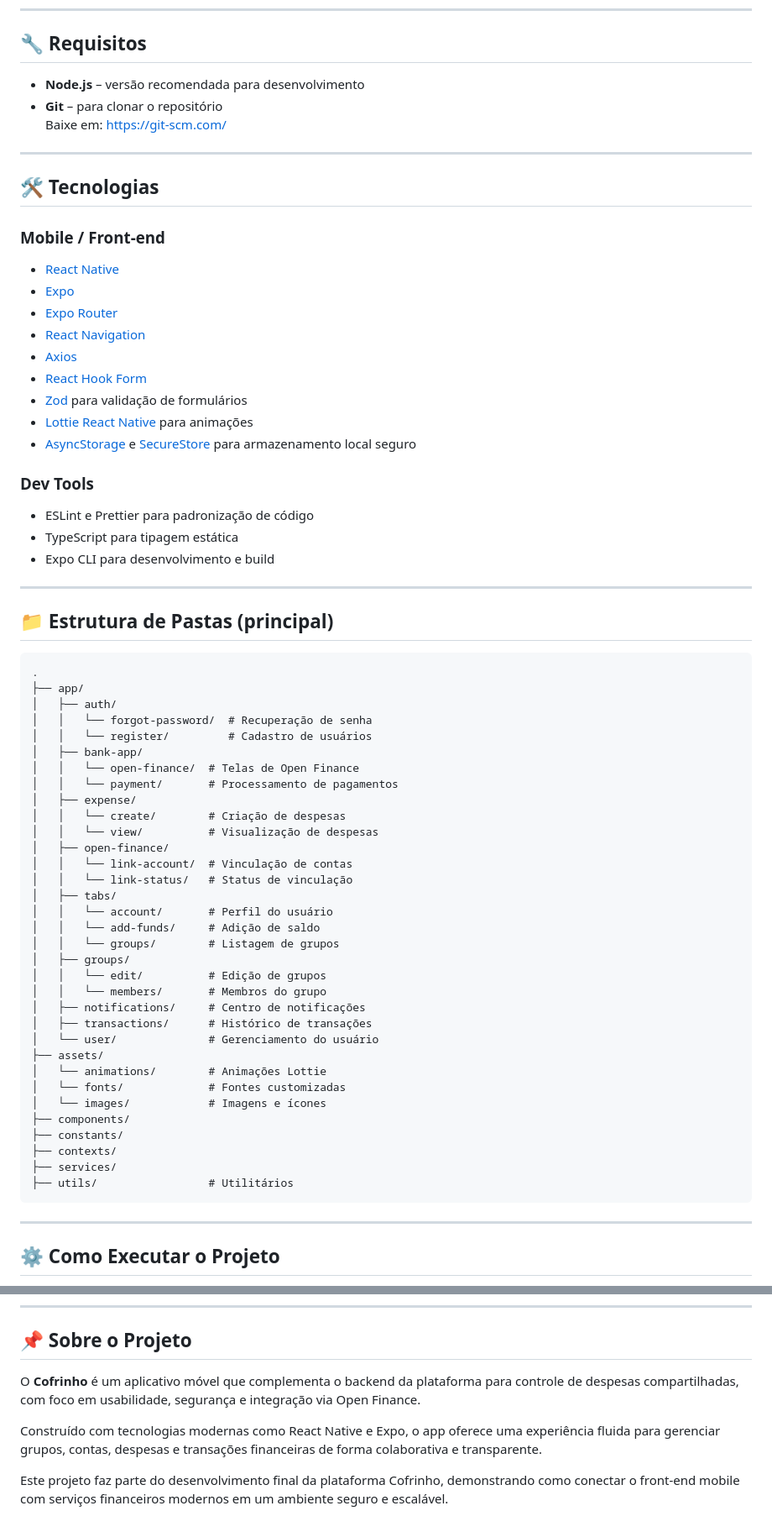
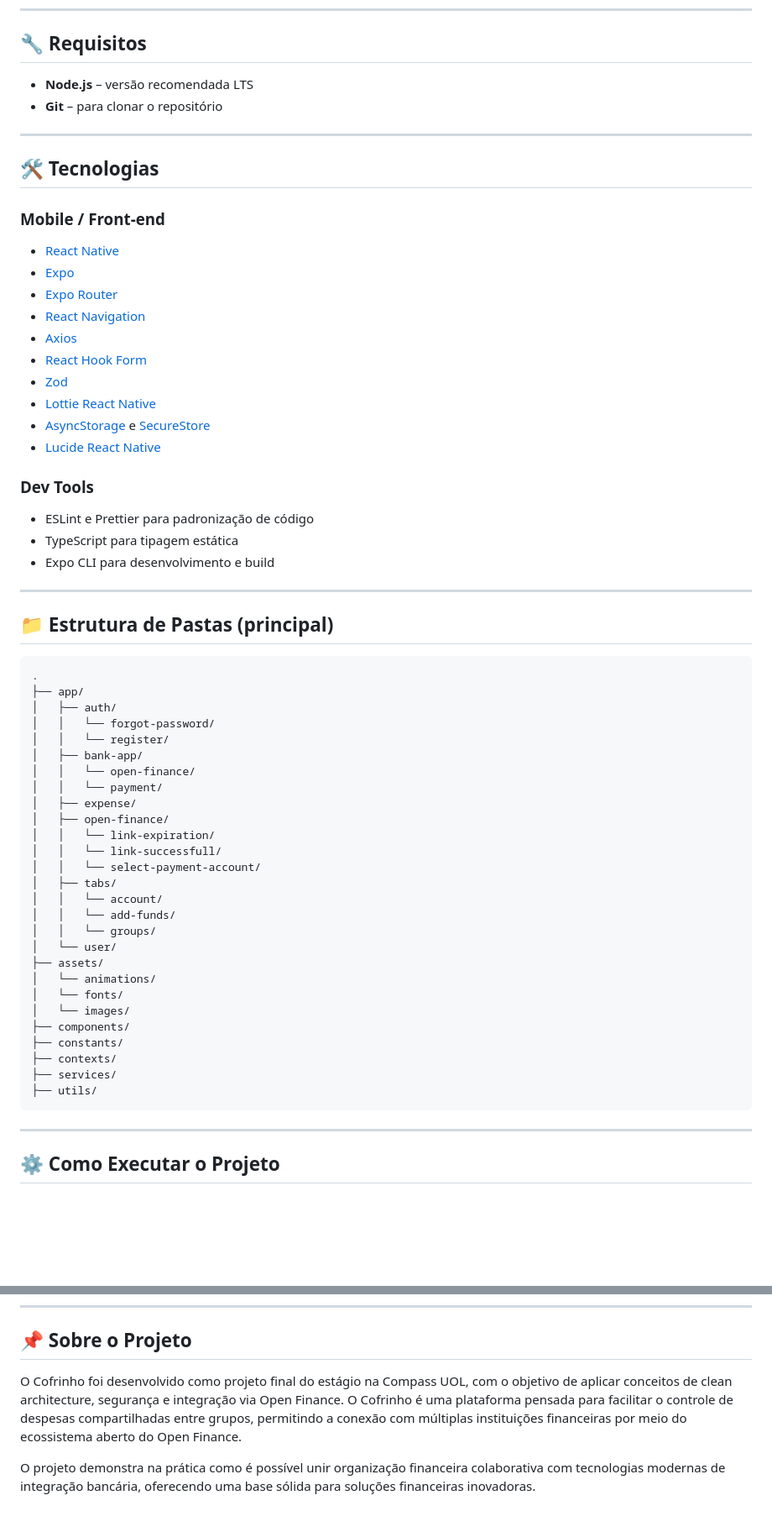
Before and after one commit to Cofrinho/mobile, a Markdown page: README.md, 2 parts joined by grey strips. Shown at 84% size. Rendered like a GitHub page; blank space fills up the shorter version.

Commit message:
docs: update README.md

````diff
--- a/README.md
+++ b/README.md
@@ -20,9 +20,8 @@ Aplicativo móvel do **Cofrinho**, plataforma para organização e controle de d
 
 ## 🔧 Requisitos
 
-- **Node.js** – versão recomendada para desenvolvimento
+- **Node.js** – versão recomendada LTS
 - **Git** – para clonar o repositório
-  Baixe em: https://git-scm.com/
 
 ---
 
@@ -35,9 +34,10 @@ Aplicativo móvel do **Cofrinho**, plataforma para organização e controle de d
 - [React Navigation](https://reactnavigation.org/)
 - [Axios](https://axios-http.com/)
 - [React Hook Form](https://react-hook-form.com/)
-- [Zod](https://zod.dev/) para validação de formulários
-- [Lottie React Native](https://github.com/lottie-react-native/lottie-react-native) para animações
-- [AsyncStorage](https://react-native-async-storage.github.io/async-storage/) e [SecureStore](https://docs.expo.dev/versions/latest/sdk/securestore/) para armazenamento local seguro
+- [Zod](https://zod.dev/)
+- [Lottie React Native](https://github.com/lottie-react-native/lottie-react-native)
+- [AsyncStorage](https://react-native-async-storage.github.io/async-storage/) e [SecureStore](https://docs.expo.dev/versions/latest/sdk/securestore/)
+- [Lucide React Native](https://www.npmjs.com/package/lucide-react-native)
 
 ### **Dev Tools**
 - ESLint e Prettier para padronização de código
@@ -52,36 +52,30 @@ Aplicativo móvel do **Cofrinho**, plataforma para organização e controle de d
 .
 ├── app/
 │   ├── auth/
-│   │   └── forgot-password/  # Recuperação de senha
-│   │   └── register/         # Cadastro de usuários
+│   │   └── forgot-password/
+│   │   └── register/
 │   ├── bank-app/
-│   │   └── open-finance/  # Telas de Open Finance
-│   │   └── payment/       # Processamento de pagamentos
+│   │   └── open-finance/
+│   │   └── payment/
 │   ├── expense/
-│   │   └── create/        # Criação de despesas
-│   │   └── view/          # Visualização de despesas
 │   ├── open-finance/
-│   │   └── link-account/  # Vinculação de contas
-│   │   └── link-status/   # Status de vinculação
+│   │   └── link-expiration/
+│   │   └── link-successfull/
+│   │   └── select-payment-account/
 │   ├── tabs/
-│   │   └── account/       # Perfil do usuário
-│   │   └── add-funds/     # Adição de saldo
-│   │   └── groups/        # Listagem de grupos
-│   ├── groups/
-│   │   └── edit/          # Edição de grupos
-│   │   └── members/       # Membros do grupo
-│   ├── notifications/     # Centro de notificações
-│   ├── transactions/      # Histórico de transações
-│   └── user/              # Gerenciamento do usuário
+│   │   └── account/
+│   │   └── add-funds/
+│   │   └── groups/
+│   └── user/
 ├── assets/
-│   └── animations/        # Animações Lottie
-│   └── fonts/             # Fontes customizadas
-│   └── images/            # Imagens e ícones
+│   └── animations/
+│   └── fonts/
+│   └── images/
 ├── components/
 ├── constants/
 ├── contexts/
 ├── services/
-├── utils/                 # Utilitários
+├── utils/
 ```
 
 ---
@@ -116,8 +110,6 @@ npx expo start
 
 ## 📌 Sobre o Projeto
 
-O **Cofrinho** é um aplicativo móvel que complementa o backend da plataforma para controle de despesas compartilhadas, com foco em usabilidade, segurança e integração via Open Finance.
+O Cofrinho foi desenvolvido como projeto final do estágio na Compass UOL, com o objetivo de aplicar conceitos de clean architecture, segurança e integração via Open Finance. O Cofrinho é uma plataforma pensada para facilitar o controle de despesas compartilhadas entre grupos, permitindo a conexão com múltiplas instituições financeiras por meio do ecossistema aberto do Open Finance.
 
-Construído com tecnologias modernas como React Native e Expo, o app oferece uma experiência fluida para gerenciar grupos, contas, despesas e transações financeiras de forma colaborativa e transparente.
-
-Este projeto faz parte do desenvolvimento final da plataforma Cofrinho, demonstrando como conectar o front-end mobile com serviços financeiros modernos em um ambiente seguro e escalável.
+O projeto demonstra na prática como é possível unir organização financeira colaborativa com tecnologias modernas de integração bancária, oferecendo uma base sólida para soluções financeiras inovadoras.
````
Also changed, not shown: other parts of README.md (+1 -1 lines).
